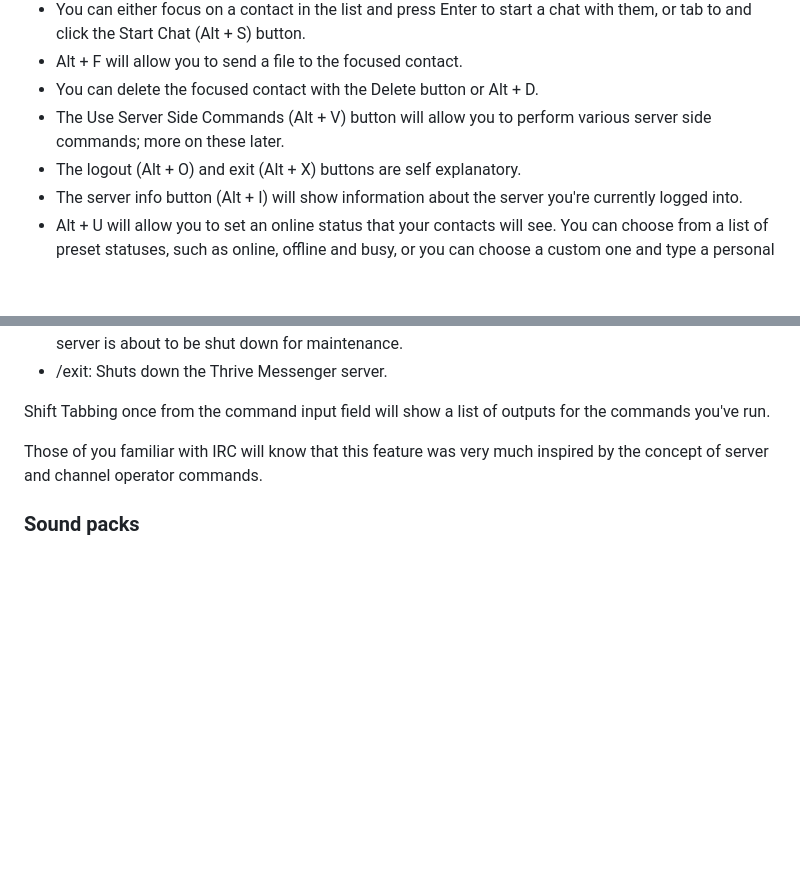
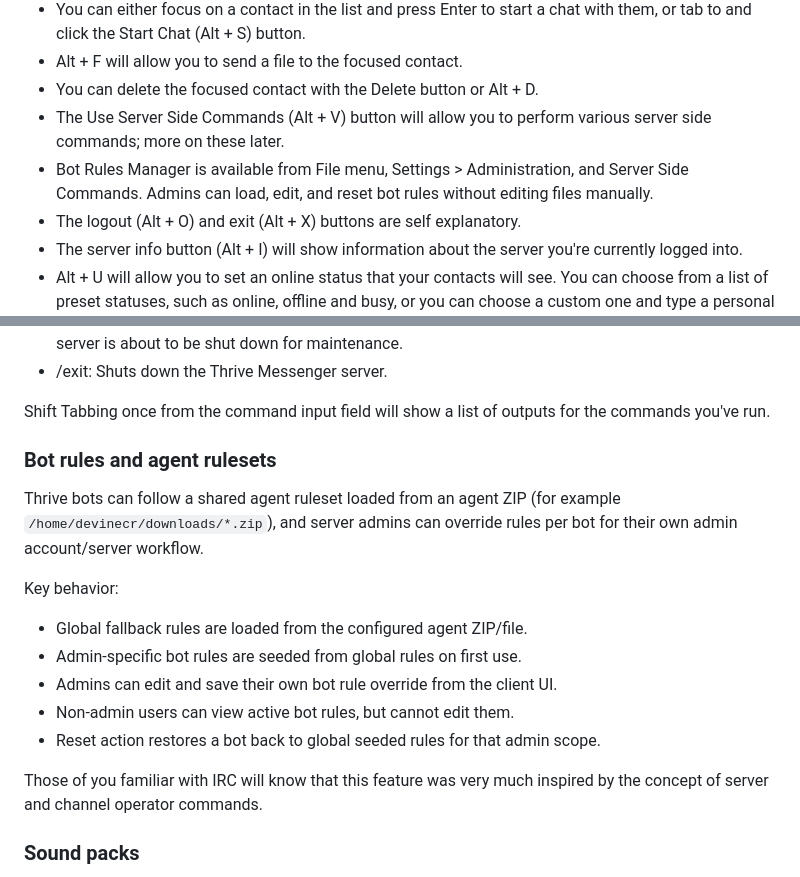
Before and after one commit to G4p-Studios/ThriveMessenger, a Markdown page: README.md, 2 parts joined by grey strips. GitHub-like rendering; blank space fills up the shorter version.

Commit message:
Add admin bot-rules manager UI and per-admin rules overrides

```diff
--- a/README.md
+++ b/README.md
@@ -124,6 +124,7 @@ When you log into Thrive Messenger, you will land on your contact list. Of cours
 * Alt + F will allow you to send a file to the focused contact.
 *   You can delete the focused contact with the Delete button or Alt + D.
 *   The Use Server Side Commands (Alt + V) button will allow you to perform various server side commands; more on these later.
+*   Bot Rules Manager is available from File menu, Settings > Administration, and Server Side Commands. Admins can load, edit, and reset bot rules without editing files manually.
 *   The logout (Alt + O) and exit (Alt + X) buttons are self explanatory.
 * The server info button (Alt + I) will show information about the server you're currently logged into.
 * Alt + U will allow you to set an online status that your contacts will see. You can choose from a list of preset statuses, such as online, offline and busy, or you can choose a custom one and type a personal message. Server owners can customize the character limit for custom statuses via max_status_length, so check that you have enough characters before you start setting System of a Down lyrics as your status.
@@ -157,6 +158,18 @@ Each server side command must start with a forward slash (/). The following serv
 *   /exit: Shuts down the Thrive Messenger server.
 
 Shift Tabbing once from the command input field will show a list of outputs for the commands you've run.
+
+### Bot rules and agent rulesets
+
+Thrive bots can follow a shared agent ruleset loaded from an agent ZIP (for example `/home/devinecr/downloads/*.zip`), and server admins can override rules per bot for their own admin account/server workflow.
+
+Key behavior:
+
+* Global fallback rules are loaded from the configured agent ZIP/file.
+* Admin-specific bot rules are seeded from global rules on first use.
+* Admins can edit and save their own bot rule override from the client UI.
+* Non-admin users can view active bot rules, but cannot edit them.
+* Reset action restores a bot back to global seeded rules for that admin scope.
 
 Those of you familiar with IRC will know that this feature was very much inspired by the concept of server and channel operator commands.
 
```
